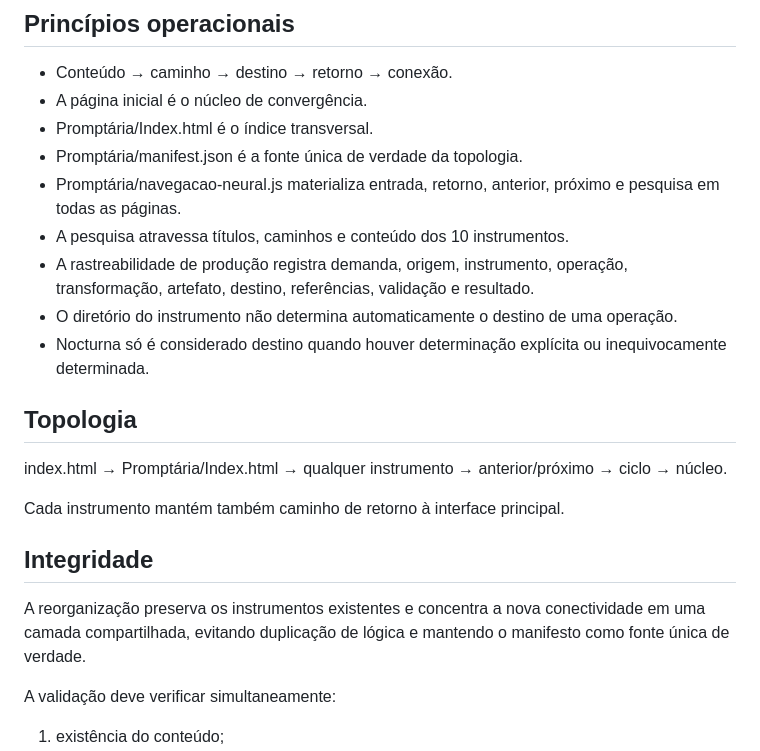
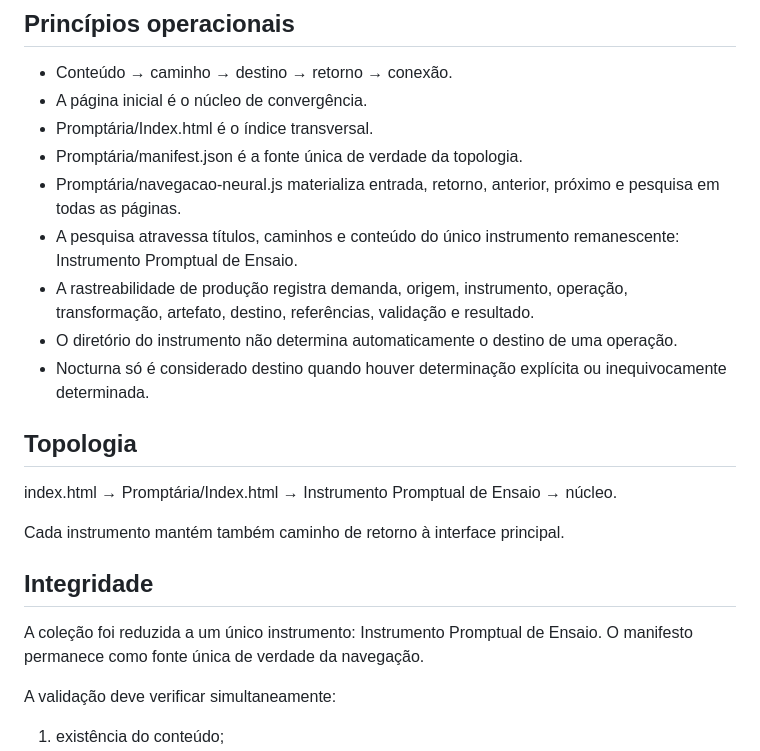
Before and after one commit to outocarlos003-lang/Prompt-ria, a Markdown page: Promptária/README.md, the part around the change. Drawn GitHub-style.

Commit message:
Atualizar documentação para manter apenas o Instrumento Promptual de Ensaio

```diff
--- a/Promptária/README.md
+++ b/Promptária/README.md
@@ -9,20 +9,20 @@ A Promptária preserva a árvore física dos instrumentos e acrescenta uma rede
 - Promptária/Index.html é o índice transversal.
 - Promptária/manifest.json é a fonte única de verdade da topologia.
 - Promptária/navegacao-neural.js materializa entrada, retorno, anterior, próximo e pesquisa em todas as páginas.
-- A pesquisa atravessa títulos, caminhos e conteúdo dos 10 instrumentos.
+- A pesquisa atravessa títulos, caminhos e conteúdo do único instrumento remanescente: Instrumento Promptual de Ensaio.
 - A rastreabilidade de produção registra demanda, origem, instrumento, operação, transformação, artefato, destino, referências, validação e resultado.
 - O diretório do instrumento não determina automaticamente o destino de uma operação.
 - Nocturna só é considerado destino quando houver determinação explícita ou inequivocamente determinada.
 
 ## Topologia
 
-index.html → Promptária/Index.html → qualquer instrumento → anterior/próximo → ciclo → núcleo.
+index.html → Promptária/Index.html → Instrumento Promptual de Ensaio → núcleo.
 
 Cada instrumento mantém também caminho de retorno à interface principal.
 
 ## Integridade
 
-A reorganização preserva os instrumentos existentes e concentra a nova conectividade em uma camada compartilhada, evitando duplicação de lógica e mantendo o manifesto como fonte única de verdade.
+A coleção foi reduzida a um único instrumento: Instrumento Promptual de Ensaio. O manifesto permanece como fonte única de verdade da navegação.
 
 A validação deve verificar simultaneamente:
 
```
